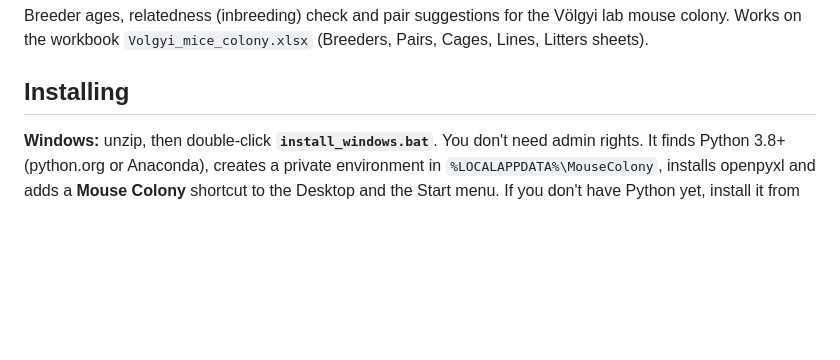
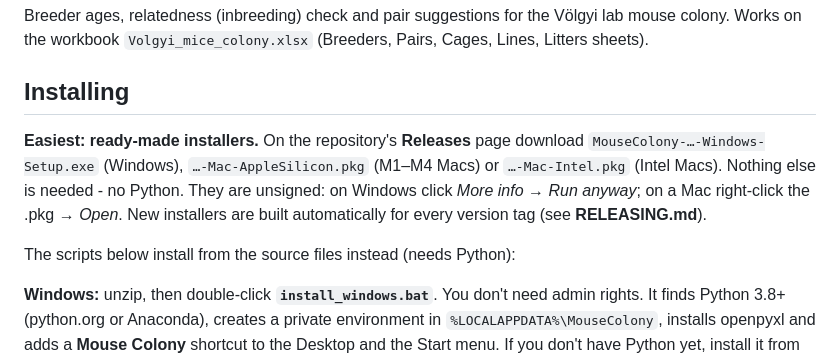
Before and after one commit to jerjely/mouse-colony, a Markdown page: README.md, the part around the change. Drawn GitHub-style; blank space fills up the shorter version.

```diff
--- a/README.md
+++ b/README.md
@@ -4,6 +4,14 @@ Breeder ages, relatedness (inbreeding) check and pair suggestions for the Völgy
 Works on the workbook `Volgyi_mice_colony.xlsx` (Breeders, Pairs, Cages, Lines, Litters sheets).
 
 ## Installing
+
+**Easiest: ready-made installers.** On the repository's **Releases** page download
+`MouseColony-…-Windows-Setup.exe` (Windows), `…-Mac-AppleSilicon.pkg` (M1–M4 Macs) or `…-Mac-Intel.pkg` (Intel Macs).
+Nothing else is needed - no Python. They are unsigned: on Windows click *More info → Run anyway*; on a Mac
+right-click the .pkg → *Open*. New installers are built automatically for every version tag (see **RELEASING.md**).
+
+The scripts below install from the source files instead (needs Python):
+
 
 **Windows:** unzip, then double-click **`install_windows.bat`**. You don't need admin rights.
 It finds Python 3.8+ (python.org or Anaconda), creates a private environment in
```
Also changed, not shown: RELEASING.md (added, +46 -0 lines), app/icon-180.png (added), app/icon-192.png (added), app/icon-512.png (added), 11 other files.
